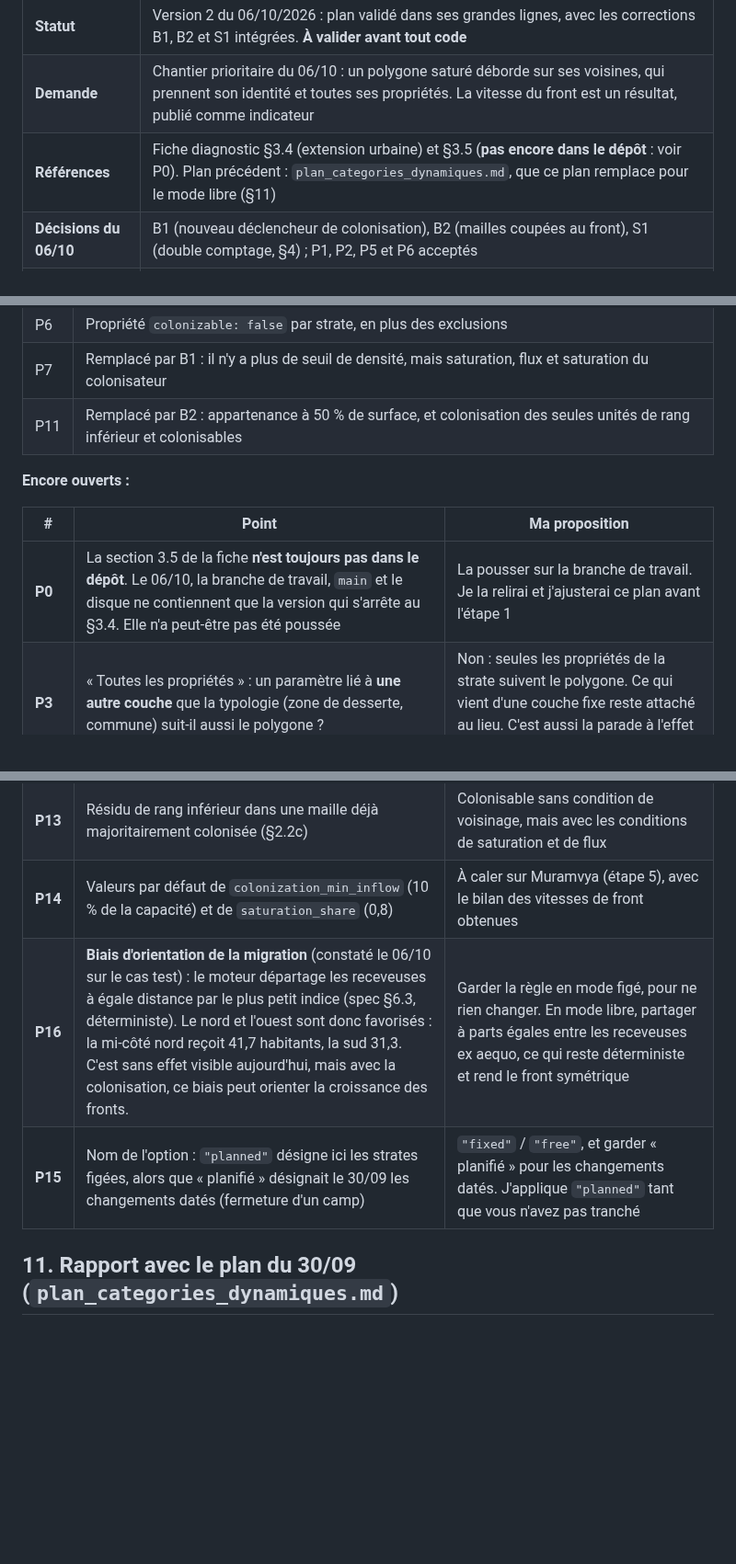
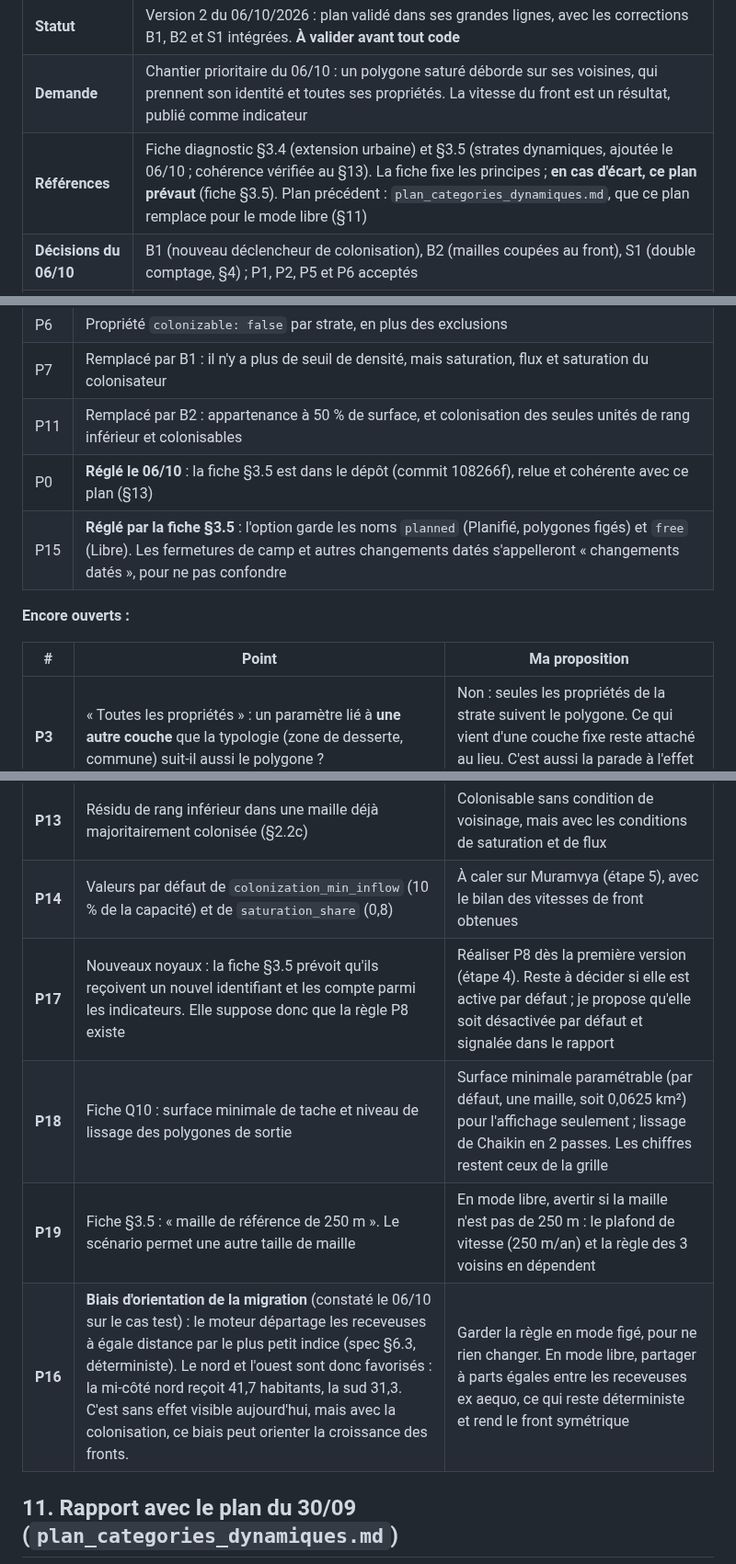
Before and after one commit to GoffinM/poplar-qgis, a Markdown page: docs/plan_polygones_libres.md, 3 parts joined by grey strips. Shown at 92% size. GitHub-like rendering; blank space fills up the shorter version.

```diff
--- a/docs/plan_polygones_libres.md
+++ b/docs/plan_polygones_libres.md
@@ -4,7 +4,7 @@
 |---|---|
 | **Statut** | Version 2 du 06/10/2026 : plan validé dans ses grandes lignes, avec les corrections B1, B2 et S1 intégrées. **À valider avant tout code** |
 | **Demande** | Chantier prioritaire du 06/10 : un polygone saturé déborde sur ses voisines, qui prennent son identité et toutes ses propriétés. La vitesse du front est un résultat, publié comme indicateur |
-| **Références** | Fiche diagnostic §3.4 (extension urbaine) et §3.5 (**pas encore dans le dépôt** : voir P0). Plan précédent : `plan_categories_dynamiques.md`, que ce plan remplace pour le mode libre (§11) |
+| **Références** | Fiche diagnostic §3.4 (extension urbaine) et §3.5 (strates dynamiques, ajoutée le 06/10 ; cohérence vérifiée au §13). La fiche fixe les principes ; **en cas d'écart, ce plan prévaut** (fiche §3.5). Plan précédent : `plan_categories_dynamiques.md`, que ce plan remplace pour le mode libre (§11) |
 | **Décisions du 06/10** | B1 (nouveau déclencheur de colonisation), B2 (mailles coupées au front), S1 (double comptage, §4) ; P1, P2, P5 et P6 acceptés |
 | **Durée estimée** | 8 à 10 jours pour le moteur et ses sorties (6 étapes), plus 1,5 jour pour l'interface |
 
@@ -262,12 +263,13 @@ Les mondes sont construits en mémoire, sans raster ni fichier, comme les tests
 | P6 | Propriété `colonizable: false` par strate, en plus des exclusions |
 | P7 | Remplacé par B1 : il n'y a plus de seuil de densité, mais saturation, flux et saturation du colonisateur |
 | P11 | Remplacé par B2 : appartenance à 50 % de surface, et colonisation des seules unités de rang inférieur et colonisables |
+| P0 | **Réglé le 06/10** : la fiche §3.5 est dans le dépôt (commit 108266f), relue et cohérente avec ce plan (§13) |
+| P15 | **Réglé par la fiche §3.5** : l'option garde les noms `planned` (Planifié, polygones figés) et `free` (Libre). Les fermetures de camp et autres changements datés s'appelleront « changements datés », pour ne pas confondre |
 
 **Encore ouverts :**
 
 | # | Point | Ma proposition |
 |---|---|---|
-| **P0** | La section 3.5 de la fiche **n'est toujours pas dans le dépôt**. Le 06/10, la branche de travail, `main` et le disque ne contiennent que la version qui s'arrête au §3.4. Elle n'a peut-être pas été poussée | La pousser sur la branche de travail. Je la relirai et j'ajusterai ce plan avant l'étape 1 |
 | **P3** | « Toutes les propriétés » : un paramètre lié à **une autre couche** que la typologie (zone de desserte, commune) suit-il aussi le polygone ? | Non : seules les propriétés de la strate suivent le polygone. Ce qui vient d'une couche fixe reste attaché au lieu. C'est aussi la parade à l'effet de reclassement (§4) |
 | **P4** | Plafond de 250 m/an, avec un front plus lent en diagonale | Accepter, publier le plafond, signaler un front « bridé » |
 | **P8** | **Nouveaux noyaux** : avec au moins 3 voisins exigés, la colonisation ne crée jamais de noyau isolé. Pourtant la généalogie prévoit l'événement, et vous les avez acceptés le 30/09 | Une règle à part, désactivée par défaut : un amas d'au moins `n` mailles contiguës, toutes saturées et éloignées de tout polygone de rang supérieur, crée un **nouveau polygone** de la strate choisie. Il reçoit le diagnostic « à vérifier » quand une contrainte artificielle peut l'expliquer (enclave, migration bloquée) |
@@ -276,8 +278,10 @@ Les mondes sont construits en mémoire, sans raster ni fichier, comme les tests
 | **P12** | Règle A4 après colonisation | Une maille colonisée prend `max(densité de départ, dmax du colonisateur)` |
 | **P13** | Résidu de rang inférieur dans une maille déjà majoritairement colonisée (§2.2c) | Colonisable sans condition de voisinage, mais avec les conditions de saturation et de flux |
 | **P14** | Valeurs par défaut de `colonization_min_inflow` (10 % de la capacité) et de `saturation_share` (0,8) | À caler sur Muramvya (étape 5), avec le bilan des vitesses de front obtenues |
+| **P17** | Nouveaux noyaux : la fiche §3.5 prévoit qu'ils reçoivent un nouvel identifiant et les compte parmi les indicateurs. Elle suppose donc que la règle P8 existe | Réaliser P8 dès la première version (étape 4). Reste à décider si elle est active par défaut ; je propose qu'elle soit désactivée par défaut et signalée dans le rapport |
+| **P18** | Fiche Q10 : surface minimale de tache et niveau de lissage des polygones de sortie | Surface minimale paramétrable (par défaut, une maille, soit 0,0625 km²) pour l'affichage seulement ; lissage de Chaikin en 2 passes. Les chiffres restent ceux de la grille |
+| **P19** | Fiche §3.5 : « maille de référence de 250 m ». Le scénario permet une autre taille de maille | En mode libre, avertir si la maille n'est pas de 250 m : le plafond de vitesse (250 m/an) et la règle des 3 voisins en dépendent |
 | **P16** | **Biais d'orientation de la migration** (constaté le 06/10 sur le cas test) : le moteur départage les receveuses à égale distance par le plus petit indice (spec §6.3, déterministe). Le nord et l'ouest sont donc favorisés : la mi-côté nord reçoit 41,7 habitants, la sud 31,3. C'est sans effet visible aujourd'hui, mais avec la colonisation, ce biais peut orienter la croissance des fronts. | Garder la règle en mode figé, pour ne rien changer. En mode libre, partager à parts égales entre les receveuses ex aequo, ce qui reste déterministe et rend le front symétrique |
-| **P15** | Nom de l'option : `"planned"` désigne ici les strates figées, alors que « planifié » désignait le 30/09 les changements datés (fermeture d'un camp) | `"fixed"` / `"free"`, et garder « planifié » pour les changements datés. J'applique `"planned"` tant que vous n'avez pas tranché |
 
 ## 11. Rapport avec le plan du 30/09 (`plan_categories_dynamiques.md`)
 
```
Also changed, not shown: other parts of docs/plan_polygones_libres.md (+23 -1 lines), docs/reste_a_faire.md (+1 -1 lines).
